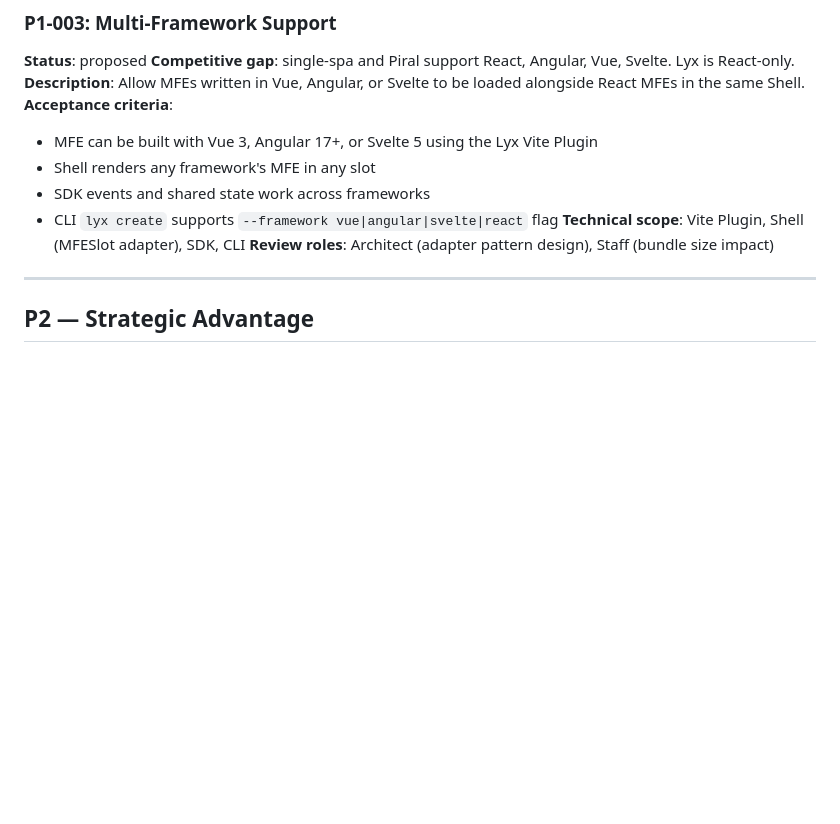
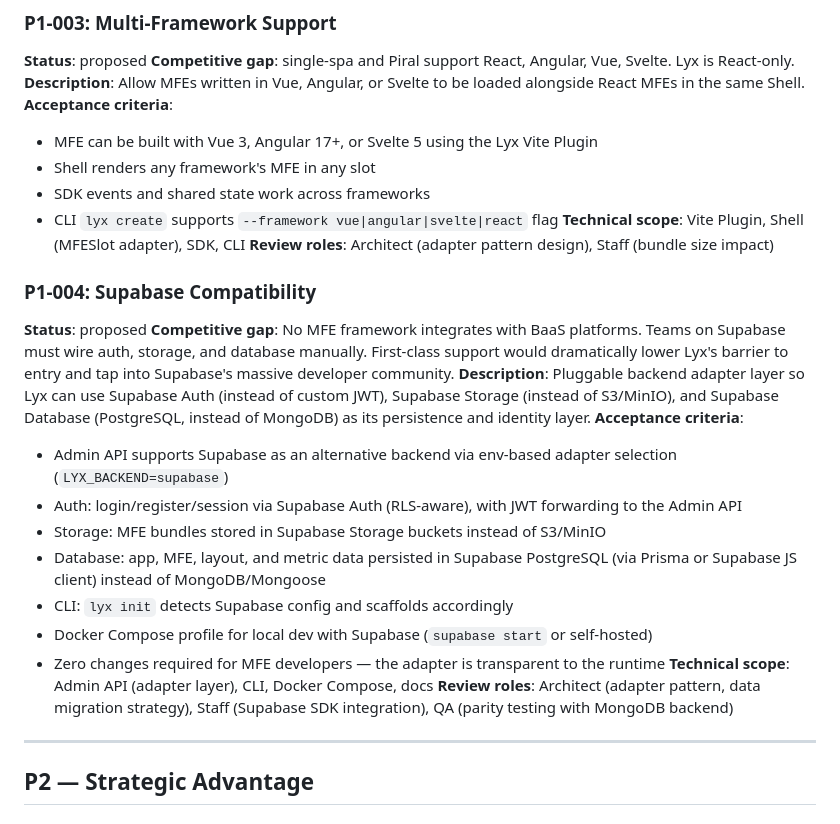
Before and after one commit to imenesesl/lyx, a Markdown page: docs/backlog.md, the part around the change. Drawn GitHub-style; blank space fills up the shorter version.

Commit message:
docs: add Supabase compatibility as P1-004 backlog item
- Added Supabase as adjacent competitor in competitive analysis
- New market gap: BaaS integration (Supabase/Firebase)
- P1-004: pluggable backend adapter for Supabase Auth, Storage, and DB

Made-with: Cursor

```diff
--- a/docs/backlog.md
+++ b/docs/backlog.md
@@ -102,6 +102,22 @@ Status: `proposed` | `architect-review` | `approved` | `in-progress` | `done` |
 - CLI `lyx create` supports `--framework vue|angular|svelte|react` flag
 **Technical scope**: Vite Plugin, Shell (MFESlot adapter), SDK, CLI
 **Review roles**: Architect (adapter pattern design), Staff (bundle size impact)
+
+### P1-004: Supabase Compatibility
+
+**Status**: proposed
+**Competitive gap**: No MFE framework integrates with BaaS platforms. Teams on Supabase must wire auth, storage, and database manually. First-class support would dramatically lower Lyx's barrier to entry and tap into Supabase's massive developer community.
+**Description**: Pluggable backend adapter layer so Lyx can use Supabase Auth (instead of custom JWT), Supabase Storage (instead of S3/MinIO), and Supabase Database (PostgreSQL, instead of MongoDB) as its persistence and identity layer.
+**Acceptance criteria**:
+- Admin API supports Supabase as an alternative backend via env-based adapter selection (`LYX_BACKEND=supabase`)
+- Auth: login/register/session via Supabase Auth (RLS-aware), with JWT forwarding to the Admin API
+- Storage: MFE bundles stored in Supabase Storage buckets instead of S3/MinIO
+- Database: app, MFE, layout, and metric data persisted in Supabase PostgreSQL (via Prisma or Supabase JS client) instead of MongoDB/Mongoose
+- CLI: `lyx init` detects Supabase config and scaffolds accordingly
+- Docker Compose profile for local dev with Supabase (`supabase start` or self-hosted)
+- Zero changes required for MFE developers — the adapter is transparent to the runtime
+**Technical scope**: Admin API (adapter layer), CLI, Docker Compose, docs
+**Review roles**: Architect (adapter pattern, data migration strategy), Staff (Supabase SDK integration), QA (parity testing with MongoDB backend)
 
 ---
 
```
Also changed, not shown: docs/competitive-analysis.md (+12 -0 lines).
